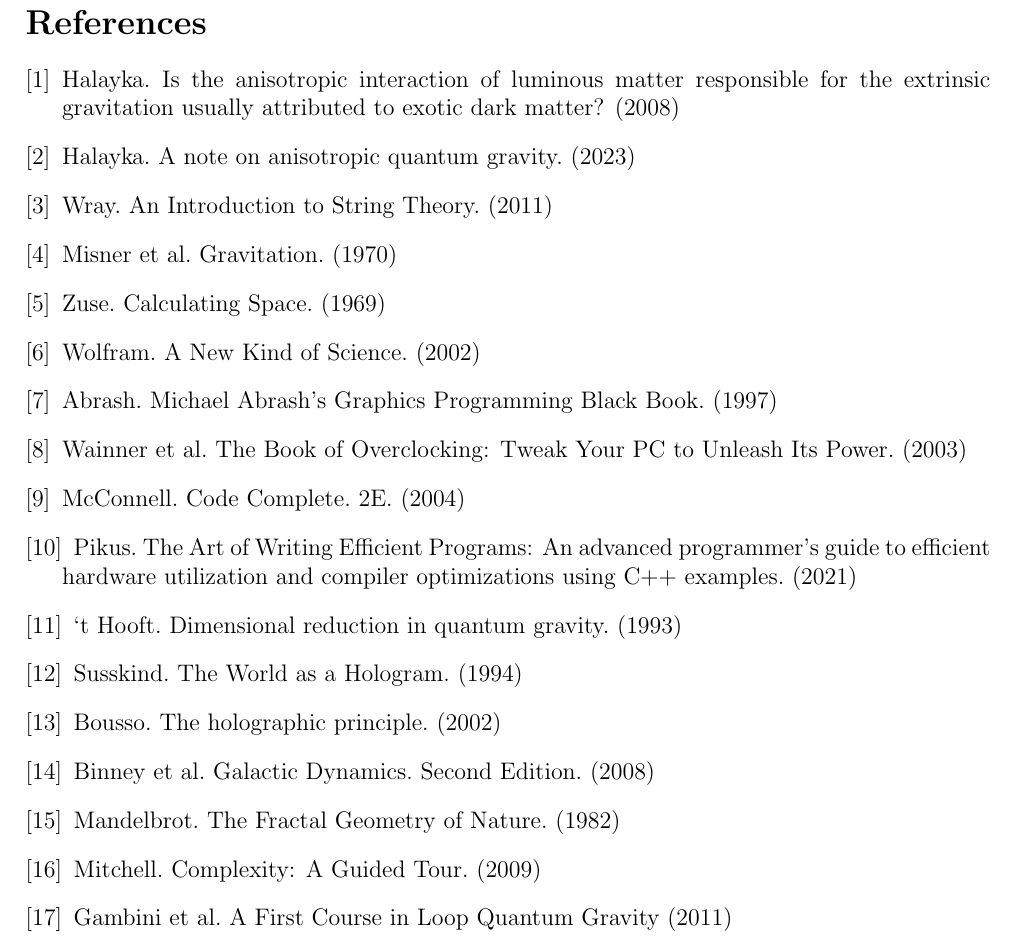
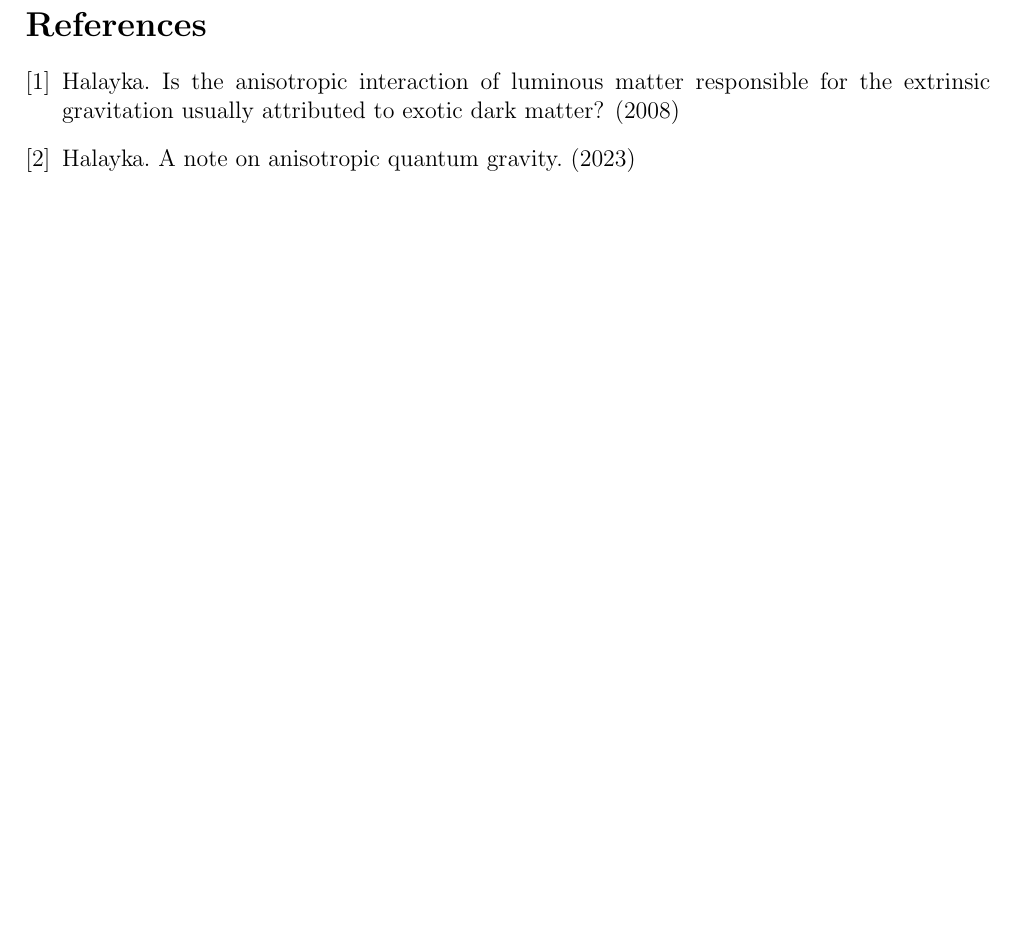
Before and after one commit to sjhalayka/papers, a LaTeX paper (review/bezier_escape.tex): part of page 4 of 5 before the commit and part of page 3 of 4 after it, cut so that both start at the same text, the shorter picture padded with empty space. Compiled offline with pdfLaTeX.

Commit message:
Add files via upload

```diff
--- a/review/bezier_escape.tex
+++ b/review/bezier_escape.tex
@@ -193,21 +187,6 @@
 
 \bibitem{halayka} Halayka. Is the anisotropic interaction of luminous matter responsible for the extrinsic gravitation usually attributed to exotic dark matter? (2008)
 \bibitem{halayka2} Halayka. A note on anisotropic quantum gravity. (2023)
-\bibitem{wray} Wray. An Introduction to String Theory. (2011)
-\bibitem{misner} Misner et al. Gravitation. (1970)
-\bibitem{zuse} Zuse. Calculating Space. (1969)
-\bibitem{wolfram} Wolfram. A New Kind of Science. (2002)
-\bibitem{abrash} Abrash. Michael Abrash's Graphics Programming Black Book. (1997)
-\bibitem{wainner} Wainner et al. The Book of Overclocking: Tweak Your PC to Unleash Its Power. (2003)
-\bibitem{mcconnell} McConnell. Code Complete. 2E. (2004)
-\bibitem{pikus} Pikus. The Art of Writing Efficient Programs: An advanced programmer's guide to efficient hardware utilization and compiler optimizations using C++ examples. (2021)
-\bibitem{hooft} `t Hooft. Dimensional reduction in quantum gravity. (1993)
-\bibitem{susskind} Susskind. The World as a Hologram. (1994)
-\bibitem{bousso} Bousso. The holographic principle. (2002)
-\bibitem{binney} Binney et al. Galactic Dynamics. Second Edition. (2008)
-\bibitem{mandelbrot} Mandelbrot. The Fractal Geometry of Nature. (1982)
-\bibitem{mm} Mitchell. Complexity: A Guided Tour. (2009)
-\bibitem{loop} Gambini et al. A First Course in Loop Quantum Gravity (2011)
 \end{thebibliography}
 
 
```
Also changed, not shown: review/bezier_escape.pdf, review/bezier_escape.tex (7 more changed lines).
